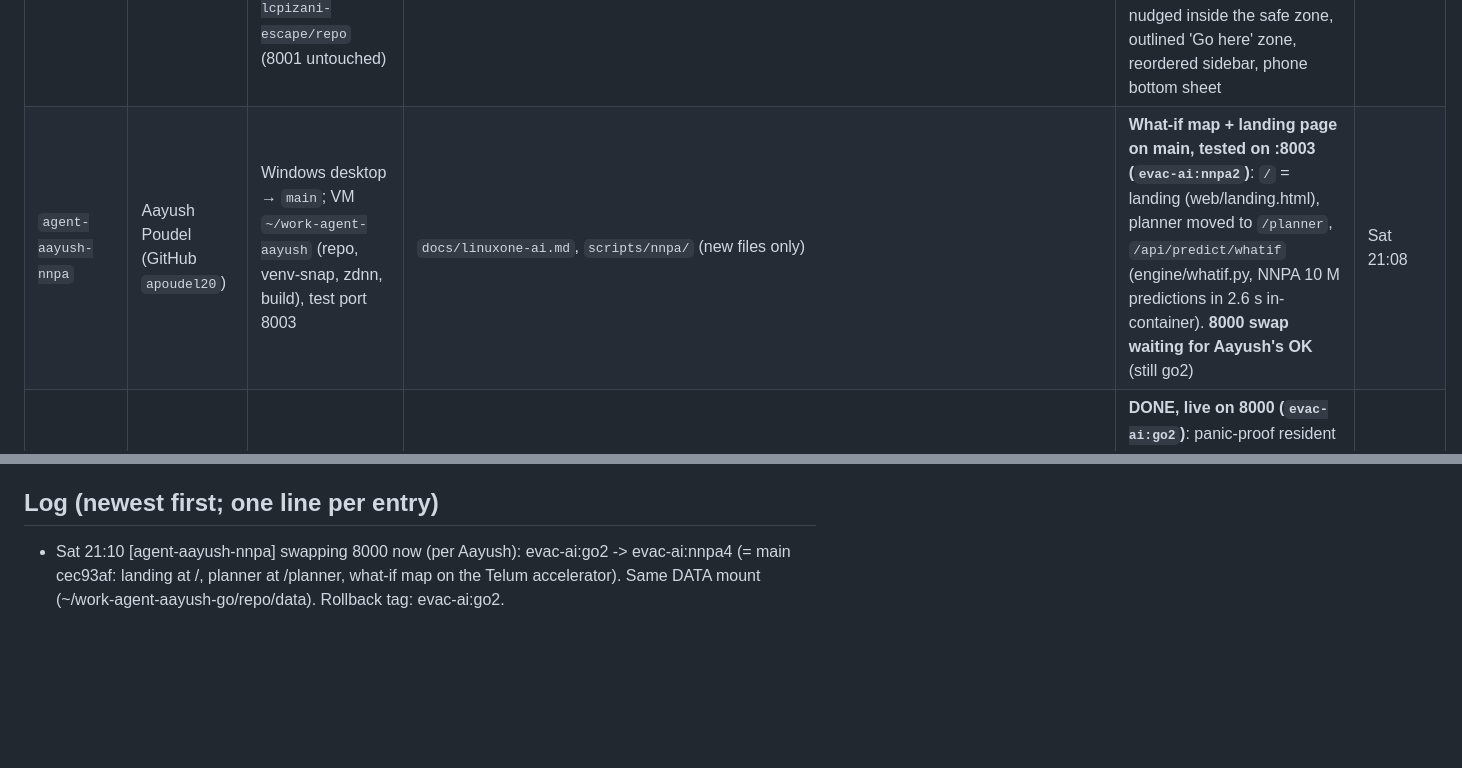
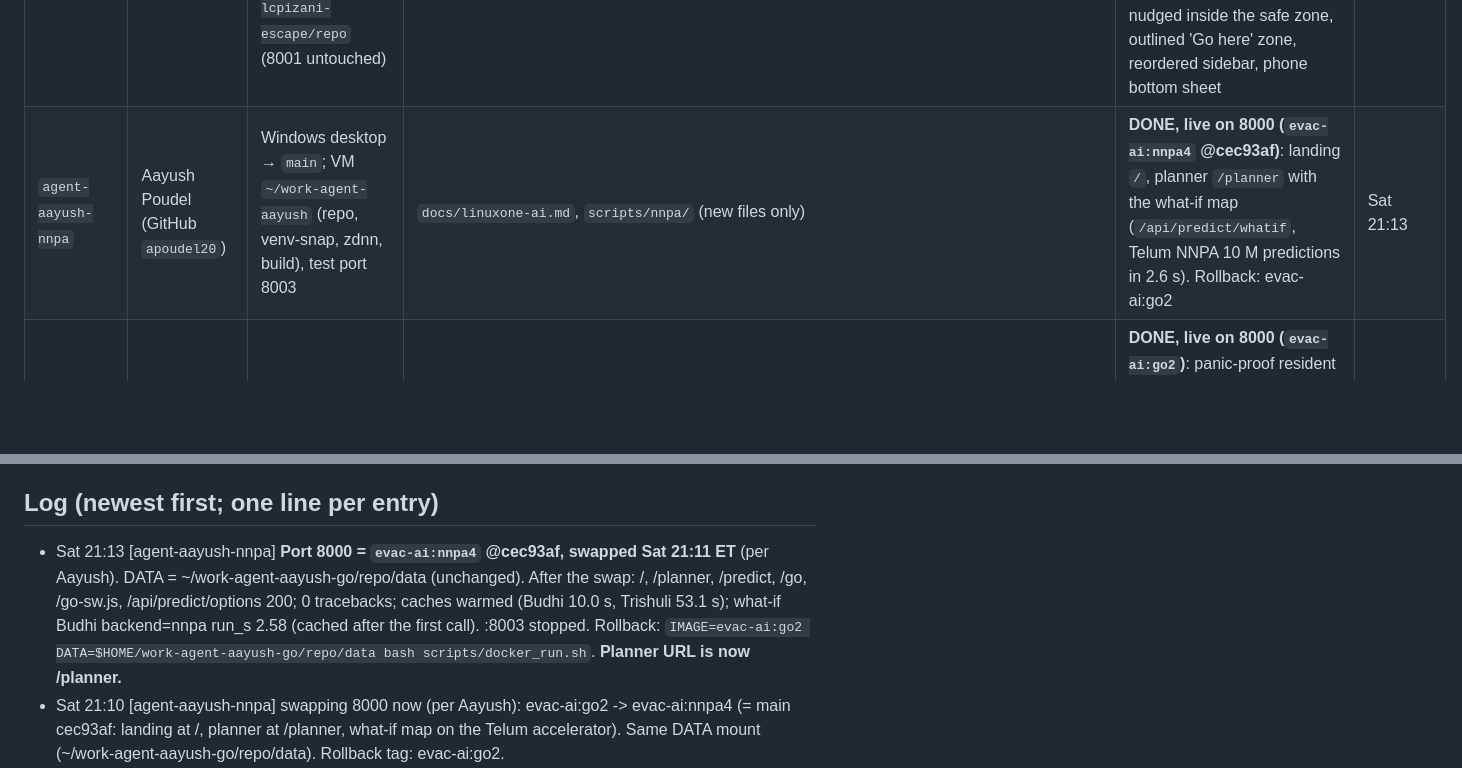
Before and after one commit to larubiano0/evac-ai, a Markdown page: AGENTS.md, 2 parts joined by grey strips. GitHub-like rendering; blank space fills up the shorter version.

Commit message:
[agent-aayush-nnpa] 8000 = evac-ai:nnpa4 (landing + what-if map on the Telum accelerator)
Co-Authored-By: Claude Opus 5.5 <noreply@anthropic.com>

```diff
--- a/AGENTS.md
+++ b/AGENTS.md
@@ -29,7 +29,7 @@ All published branches were rewritten to remove personal email addresses from tr
 | `agent-lcpizani-data` | `lcpizani` | Mac (lucas) → branch `agent-lcpizani-data/flood-extent`; VM `~/work-agent-lcpizani/events/` | `scripts/damage/events/build_area_table.py`, `events/*/area_*`, `events/*/SOURCES_*.md` (new files only) | **DONE**: real flood-extent labels (UNOSAT Aug 26 + Oct 11, CEMS Ahr, UNOSAT Derna) -> `models/area/area_fb.joblib` (README there), now the cell P grid in prediction mode (bridges stay v2). Merged escape-route-ux + run rule and deployed on VM 8001. Idea written: openspec `personal-evacuation-profile` (not started) | Sat 18:10 |
 | `agent-lcpizani-escape` | `lcpizani` | Mac (lucas) → branch `agent-lcpizani-escape/escape-route-ux` (not main); VM `~/work-agent-lcpizani-escape`, port 8004 (test only, stopped) | `engine/escape.py`, `engine/escape_search.c`, `web/predict.html`, `scripts/damage/test_escape.py`, `openspec/changes/escape-route-ux/tasks.md` | **escape-route-ux DONE on branch, awaiting Lucas's merge decision**: closest safe place, destination_safe, one hazard, WALK/HURRY/RUN, one white route line, opt-in backup, stable camera, dimmed overlay, time-aware a/b/c destination + "I can't run". Cell P grid = area_fb (`CELL_MODEL`, one line to revert to v2); bridges stay on v2. test_escape.py passes on s390x (p50 1.7 ms / p95 2.1 ms). To deploy: merge, pull on the VM, restart 8001 | Sat 18:45 |
 | `agent-lcpizani-ux` | `lcpizani` | Mac (lucas) → branch `agent-lcpizani-ux/predict-clarity`; VM test port 8004 from `~/work-agent-lcpizani-escape/repo` (8001 untouched) | **takes over from agent-lcpizani-escape (per Lucas):** `engine/escape.py` (`_advice`, `_hazard`, destination nudge, runtime), `web/predict.html`, `scripts/damage/test_escape.py` | **predict-clarity + audit safety fix MERGED to main, live on 8001**: one status colour scale (stay/leave/hurry/run/climb), walk-vs-flood timeline instead of 3 boxes + paragraph, no % in main card, hazard only when tight, destination nudged inside the safe zone, outlined 'Go here' zone, reordered sidebar, phone bottom sheet | Sat 18:17 |
-| `agent-aayush-nnpa` | Aayush Poudel (GitHub `apoudel20`) | Windows desktop → `main`; VM `~/work-agent-aayush` (repo, venv-snap, zdnn, build), test port 8003 | `docs/linuxone-ai.md`, `scripts/nnpa/` (new files only) | **What-if map + landing page on main, tested on :8003 (`evac-ai:nnpa2`)**: `/` = landing (web/landing.html), planner moved to `/planner`, `/api/predict/whatif` (engine/whatif.py, NNPA 10 M predictions in 2.6 s in-container). **8000 swap waiting for Aayush's OK** (still go2) | Sat 21:08 |
+| `agent-aayush-nnpa` | Aayush Poudel (GitHub `apoudel20`) | Windows desktop → `main`; VM `~/work-agent-aayush` (repo, venv-snap, zdnn, build), test port 8003 | `docs/linuxone-ai.md`, `scripts/nnpa/` (new files only) | **DONE, live on 8000 (`evac-ai:nnpa4` @cec93af)**: landing `/`, planner `/planner` with the what-if map (`/api/predict/whatif`, Telum NNPA 10 M predictions in 2.6 s). Rollback: evac-ai:go2 | Sat 21:13 |
 | `agent-aayush-go` | Aayush Poudel (GitHub `apoudel20`) | Windows (worktree) → `main`; VM `~/work-agent-aayush-go`, test port 8002 | `web/go.html`, `web/go-sw.js`, the `/go` (+ `/go-sw.js`) routes in `api/app.py` | **DONE, live on 8000 (`evac-ai:go2`)**: panic-proof resident 'Go' view at /go: GPS (watchPosition, `?lat&lon&t` demo override), one big instruction + countdown + bearing + route, EN/नेपाली, offline service worker. Reads /api/predict/* only (no edits to predict.html/escape.py). Mesh stretch not started | Sat 20:08 |
 | _(teammate 4)_ | | | | add yourself, then take packet C, E or F | |
 
@@ -113,6 +113,7 @@ All published branches were rewritten to remove personal email addresses from tr
 - BIPAD API `bipadportal.gov.np/api/v1/{river,rain,incident,alert}` is public. Its query filters seem to be ignored.
 
 ## Log (newest first; one line per entry)
+- Sat 21:13 [agent-aayush-nnpa] **Port 8000 = `evac-ai:nnpa4` @cec93af, swapped Sat 21:11 ET** (per Aayush). DATA = ~/work-agent-aayush-go/repo/data (unchanged). After the swap: /, /planner, /predict, /go, /go-sw.js, /api/predict/options 200; 0 tracebacks; caches warmed (Budhi 10.0 s, Trishuli 53.1 s); what-if Budhi backend=nnpa run_s 2.58 (cached after the first call). :8003 stopped. Rollback: `IMAGE=evac-ai:go2 DATA=$HOME/work-agent-aayush-go/repo/data bash scripts/docker_run.sh`. **Planner URL is now /planner.**
 - Sat 21:10 [agent-aayush-nnpa] swapping 8000 now (per Aayush): evac-ai:go2 -> evac-ai:nnpa4 (= main cec93af: landing at /, planner at /planner, what-if map on the Telum accelerator). Same DATA mount (~/work-agent-aayush-go/repo/data). Rollback tag: evac-ai:go2.
 - Sat 21:08 [agent-aayush-nnpa] **Landing page + what-if map on main** (image `evac-ai:nnpa2` built from this main, tested on :8003: /, /planner, /predict, /go, /go-sw.js 200; what-if backend=nnpa 2.6 s; 0 tracebacks). **Route change: the planner is now `/planner`, `/` is the landing page.** FYI agent-aayush-go: I changed one line in docs/submission/video/record_demo.py (`BASE + "/"` -> `"/planner"`) so your recorder still opens the planner; re-record if you want the landing page as the opening shot. 8000 NOT swapped yet (waiting for Aayush).
 - Sat 21:07 [agent-aayush-nnpa] **8000 swap ON HOLD, not done** (8000 still evac-ai:go2): waiting for Aayush's OK; will also ship a landing page in the same swap.
```
